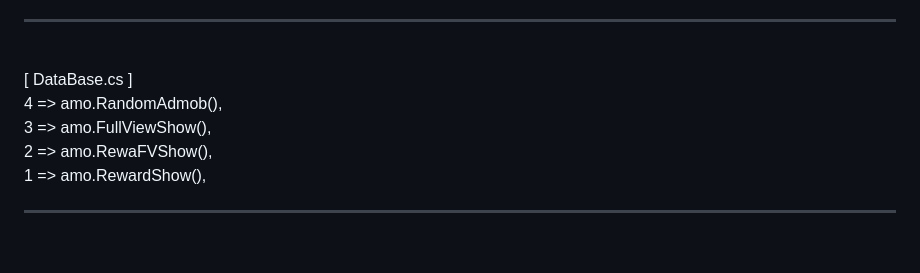
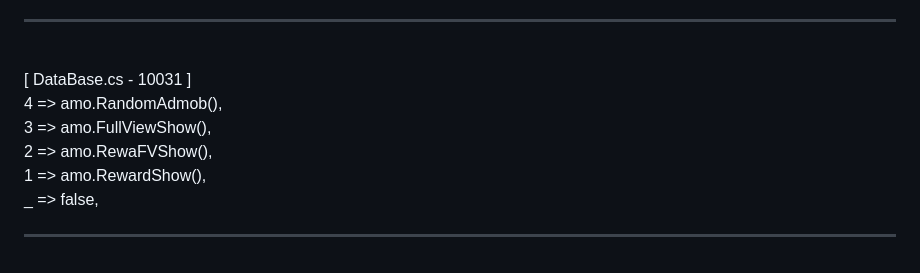
Before and after one commit to gpcNuy/checkyo, a Markdown page: 10031/README.md, the part around the change. Rendered like a GitHub page.

```diff
--- a/10031/README.md
+++ b/10031/README.md
@@ -75,9 +75,10 @@
 <br>mList(44)Link_4, mList(45)Link_5, mList(46)Link_6, mList(47)Link_7,
 <br>mList(48)Link_8, mList(49)Link_9, mList(50)ListLimit
 <br><hr>
-<br>[ DataBase.cs ]
+<br>[ DataBase.cs - 10031 ]
 <br>4 => amo.RandomAdmob(),
 <br>3 => amo.FullViewShow(),
 <br>2 => amo.RewaFVShow(),
 <br>1 => amo.RewardShow(),
+<br>_ => false,
 <br><hr>
```
